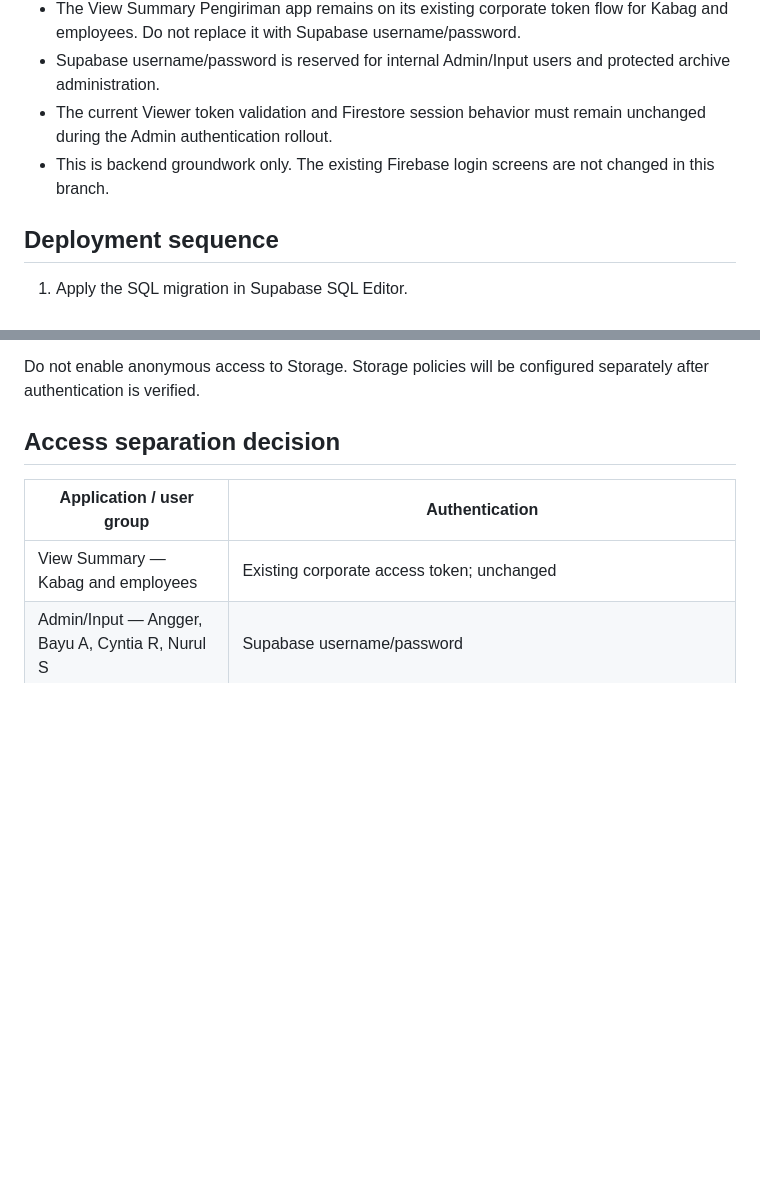
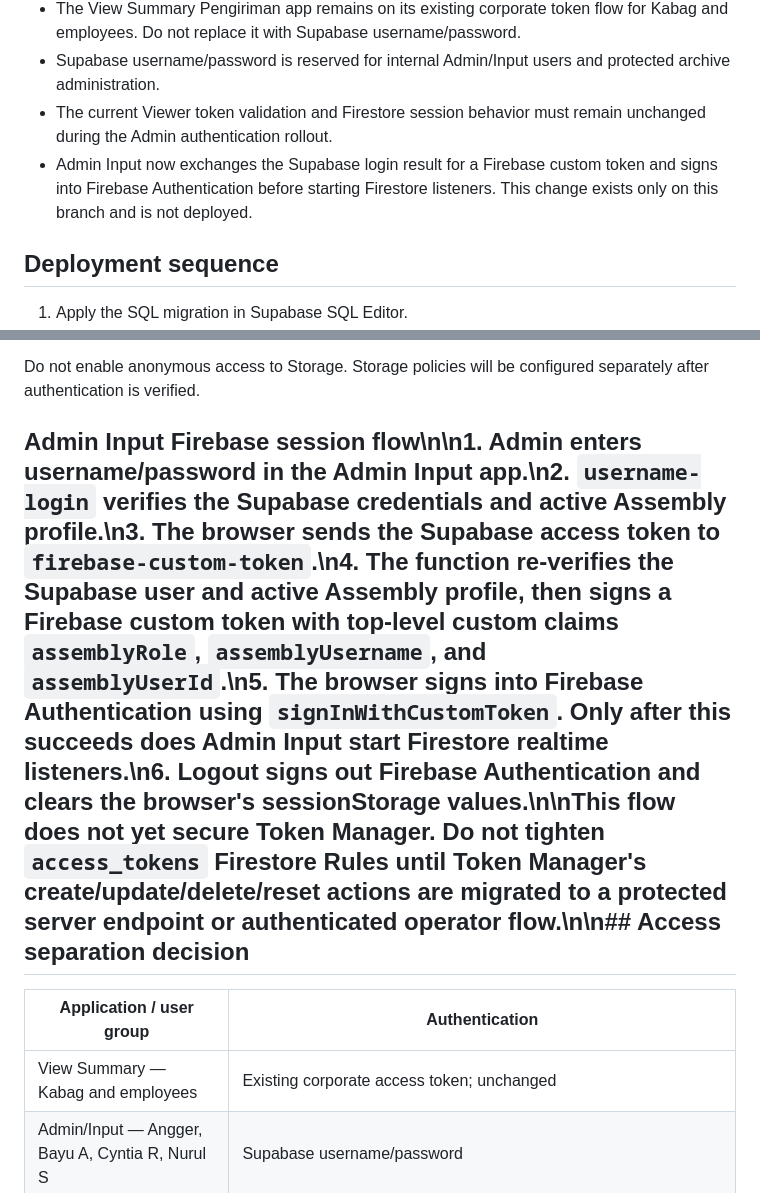
Before and after one commit to assypkg/input-pengiriman, a Markdown page: supabase/AUTH_SETUP.md, 2 parts joined by grey strips. Drawn GitHub-style; blank space fills up the shorter version.

Commit message:
Document Admin Input Firebase Auth session integration

```diff
--- a/supabase/AUTH_SETUP.md
+++ b/supabase/AUTH_SETUP.md
@@ -19,7 +19,7 @@ This branch contains the initial username/password authentication backend for th
 - The View Summary Pengiriman app remains on its existing corporate token flow for Kabag and employees. Do not replace it with Supabase username/password.
 - Supabase username/password is reserved for internal Admin/Input users and protected archive administration.
 - The current Viewer token validation and Firestore session behavior must remain unchanged during the Admin authentication rollout.
-- This is backend groundwork only. The existing Firebase login screens are not changed in this branch.
+- Admin Input now exchanges the Supabase login result for a Firebase custom token and signs into Firebase Authentication before starting Firestore listeners. This change exists only on this branch and is not deployed.
 
 ## Deployment sequence
 1. Apply the SQL migration in Supabase SQL Editor.
@@ -40,7 +40,7 @@ Bootstrap request also requires header `x-bootstrap-secret`. Subsequent provisio
 
 Do not enable anonymous access to Storage. Storage policies will be configured separately after authentication is verified.
 
-## Access separation decision
+## Admin Input Firebase session flow\n\n1. Admin enters username/password in the Admin Input app.\n2. `username-login` verifies the Supabase credentials and active Assembly profile.\n3. The browser sends the Supabase access token to `firebase-custom-token`.\n4. The function re-verifies the Supabase user and active Assembly profile, then signs a Firebase custom token with top-level custom claims `assemblyRole`, `assemblyUsername`, and `assemblyUserId`.\n5. The browser signs into Firebase Authentication using `signInWithCustomToken`. Only after this succeeds does Admin Input start Firestore realtime listeners.\n6. Logout signs out Firebase Authentication and clears the browser's sessionStorage values.\n\nThis flow does not yet secure Token Manager. Do not tighten `access_tokens` Firestore Rules until Token Manager's create/update/delete/reset actions are migrated to a protected server endpoint or authenticated operator flow.\n\n## Access separation decision
 
 | Application / user group | Authentication |
 | --- | --- |
```
